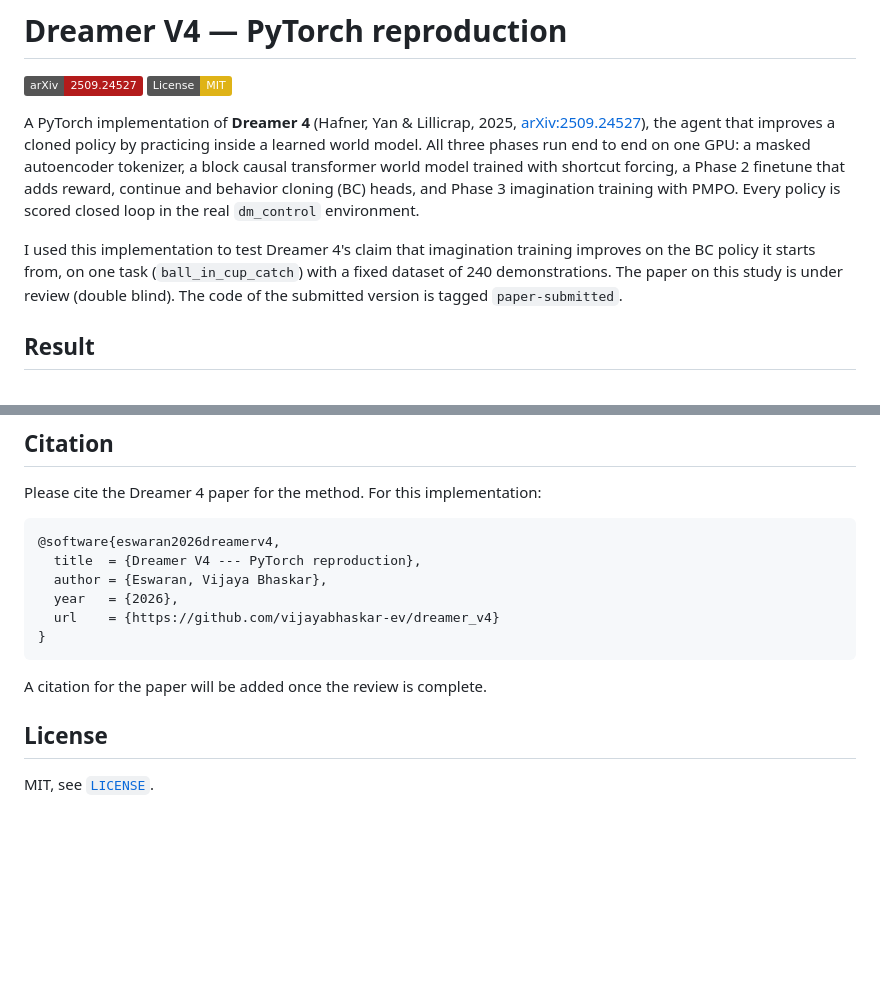
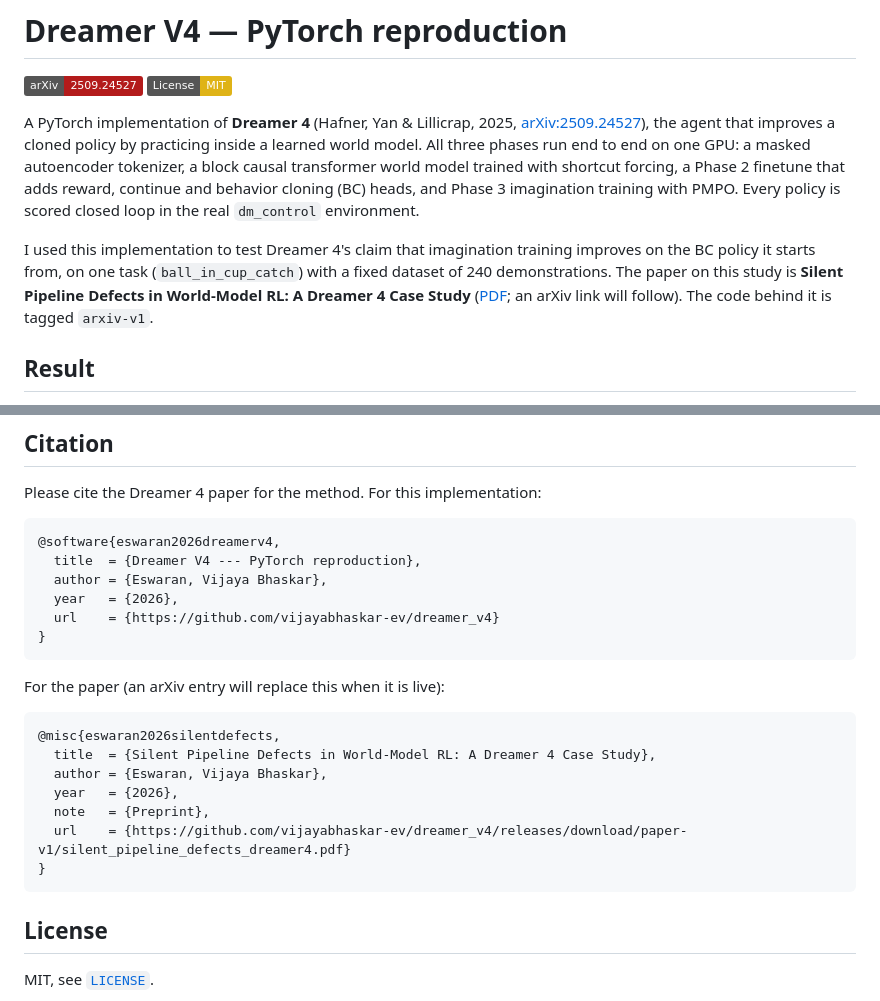
Before and after one commit to vijayabhaskar-ev/dreamer_v4, a Markdown page: README.md, 2 parts joined by grey strips. Rendered like a GitHub page; badges without logos; blank space fills up the shorter version.

Commit message:
README: the paper's title, PDF link and citation

````diff
--- a/README.md
+++ b/README.md
@@ -5,7 +5,7 @@
 
 A PyTorch implementation of **Dreamer 4** (Hafner, Yan & Lillicrap, 2025, [arXiv:2509.24527](https://arxiv.org/abs/2509.24527)), the agent that improves a cloned policy by practicing inside a learned world model. All three phases run end to end on one GPU: a masked autoencoder tokenizer, a block causal transformer world model trained with shortcut forcing, a Phase 2 finetune that adds reward, continue and behavior cloning (BC) heads, and Phase 3 imagination training with PMPO. Every policy is scored closed loop in the real `dm_control` environment.
 
-I used this implementation to test Dreamer 4's claim that imagination training improves on the BC policy it starts from, on one task (`ball_in_cup_catch`) with a fixed dataset of 240 demonstrations. The paper on this study is under review (double blind). The code of the submitted version is tagged `paper-submitted`.
+I used this implementation to test Dreamer 4's claim that imagination training improves on the BC policy it starts from, on one task (`ball_in_cup_catch`) with a fixed dataset of 240 demonstrations. The paper on this study is **Silent Pipeline Defects in World-Model RL: A Dreamer 4 Case Study** ([PDF](https://github.com/vijayabhaskar-ev/dreamer_v4/releases/download/paper-v1/silent_pipeline_defects_dreamer4.pdf); an arXiv link will follow). The code behind it is tagged `arxiv-v1`.
 
 ## Result
 
@@ -132,7 +132,17 @@ Please cite the Dreamer 4 paper for the method. For this implementation:
 }
 ```
 
-A citation for the paper will be added once the review is complete.
+For the paper (an arXiv entry will replace this when it is live):
+
+```bibtex
+@misc{eswaran2026silentdefects,
+  title  = {Silent Pipeline Defects in World-Model RL: A Dreamer 4 Case Study},
+  author = {Eswaran, Vijaya Bhaskar},
+  year   = {2026},
+  note   = {Preprint},
+  url    = {https://github.com/vijayabhaskar-ev/dreamer_v4/releases/download/paper-v1/silent_pipeline_defects_dreamer4.pdf}
+}
+```
 
 ## License
 
````
